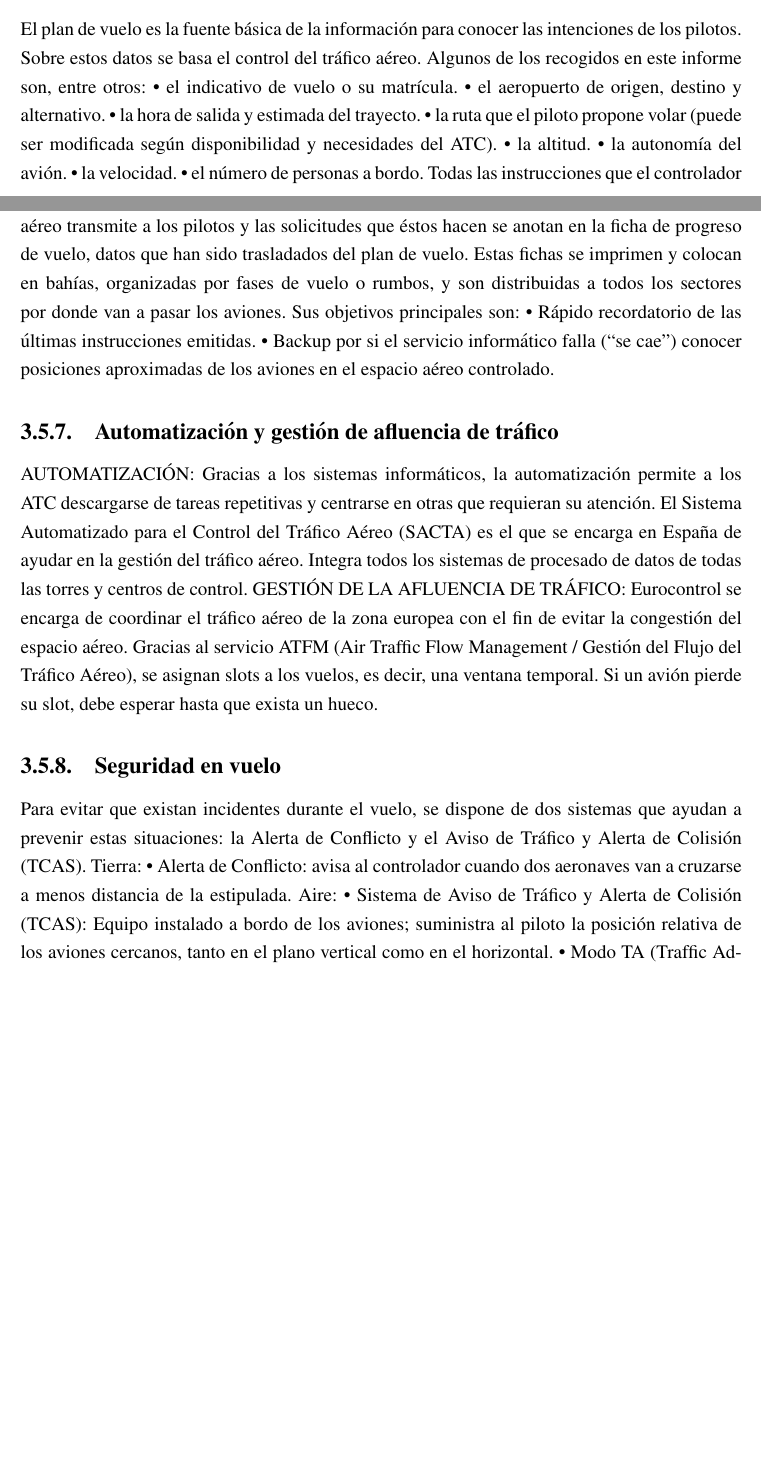
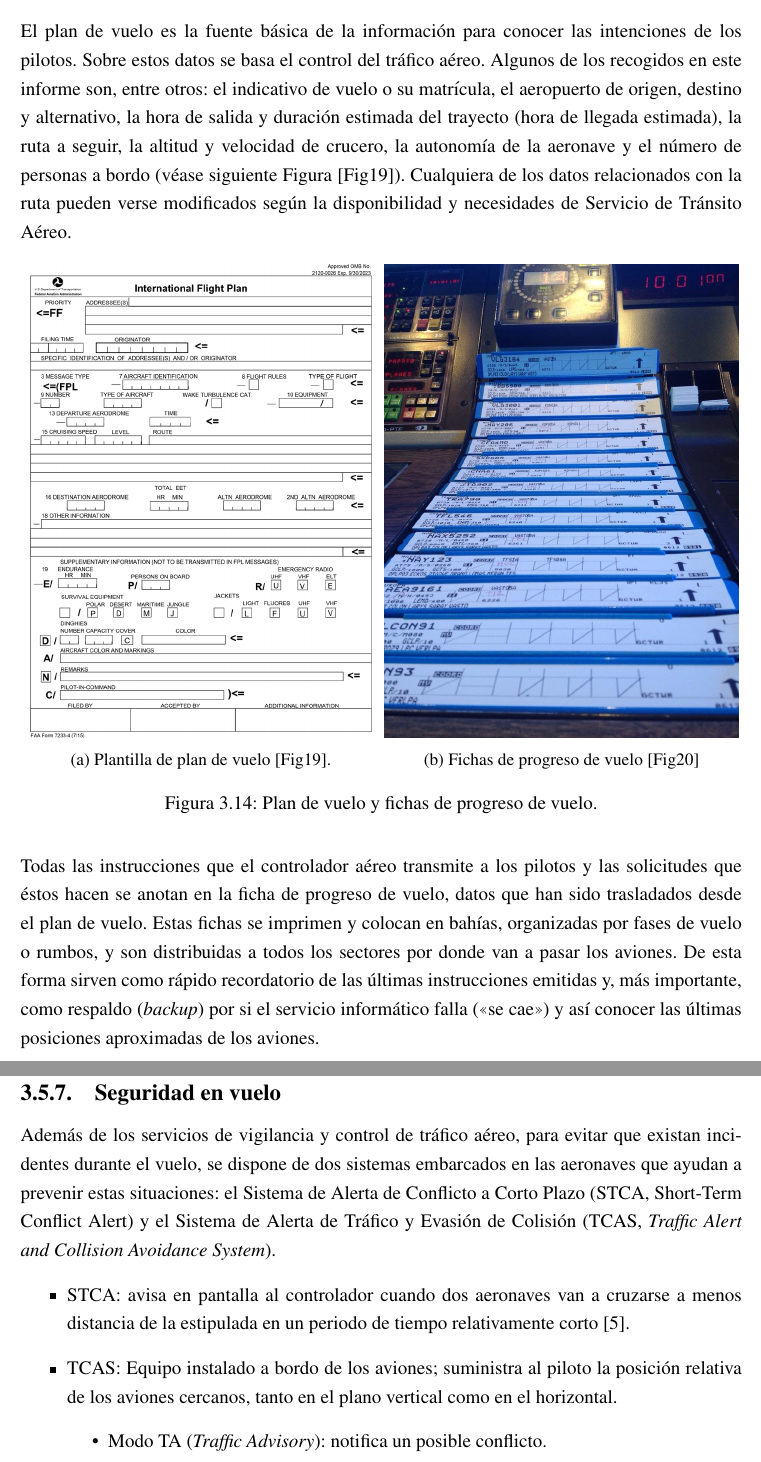
Before and after one commit to macgyver912/urjc-tfg, a LaTeX thesis (TFG - JaimeValle.tex, which reads content/chapters/StateOfArt.tex): two parts of pages 38 and 39 of 53 before the commit and two parts of pages 39 and 40 of 55 after it, joined at a grey line, cut so that both start at the same text, the shorter picture padded with empty space. Compiled offline with pdfLaTeX.

Commit message:
Casi completada la sección de Bases de la navegación aérea, a falta de Sistemas GNSS y navegación basada en prestaciones y ADS-B.

```diff
--- a/content/chapters/StateOfArt.tex
+++ b/content/chapters/StateOfArt.tex
@@ -436,56 +438,43 @@ Dado que el movimiento de aeronaves tiene carácter internacional es necesaria u
 \subsection{Plan y fichas de vuelo}
 \label{subsec:PlanFichasVuelo}
 
-El plan de vuelo es la fuente básica de la información para conocer las intenciones de los pilotos. Sobre estos datos se basa el control del tráfico aéreo. Algunos de los recogidos en este informe son, entre otros:
-• el indicativo de vuelo o su matrícula.
-• el aeropuerto de origen, destino y alternativo.
-• la hora de salida y estimada del trayecto.
-• la ruta que el piloto propone volar (puede ser modificada según disponibilidad y necesidades del ATC).
-• la altitud.
-• la autonomía del avión.
-• la velocidad.
-• el número de personas a bordo.
-Todas las instrucciones que el controlador aéreo transmite a los pilotos y las solicitudes que éstos hacen se anotan en la ficha de progreso de vuelo, datos que han sido trasladados del plan de vuelo. Estas fichas se imprimen y colocan en bahías, organizadas por fases de vuelo o rumbos, y son distribuidas a todos los sectores por donde van a pasar los aviones. Sus objetivos principales son:
-• Rápido recordatorio de las últimas instrucciones emitidas.
-• Backup por si el servicio informático falla (“se cae”) conocer posiciones aproximadas de los aviones en el espacio aéreo controlado.
+El plan de vuelo es la fuente básica de la información para conocer las intenciones de los pilotos. Sobre estos datos se basa el control del tráfico aéreo. Algunos de los recogidos en este informe son, entre otros: el indicativo de vuelo o su matrícula, el aeropuerto de origen, destino y alternativo, la hora de salida y duración estimada del trayecto (hora de llegada estimada), la ruta a seguir, la altitud y velocidad de crucero, la autonomía de la aeronave y el número de personas a bordo (véase siguiente Figura \citeFig{FlightPlan_url}). Cualquiera de los datos relacionados con la ruta pueden verse modificados según la disponibilidad y necesidades de Servicio de Tránsito Aéreo.
 
-%Imágenes extraídas de:
-%http://upload.wikimedia.org/wikipedia/commons/9/9e/International_flight_plan.png
-%https://twitter.com/controladores/status/541171761954709505/photo/1
+\begin{figure}[!hbtp]
+	\centering
+	\begin{subfigure}{0.5\textwidth}
+		\centering
+		\includegraphics[height=10.5cm]{images/content/FlightPlan.png}
+		\caption[Plantilla de plan de vuelo.]{Plantilla de plan de vuelo \citeFig{FlightPlan_url}.}
+		\label{fig:FlightPlan}
+	\end{subfigure}%
+	\begin{subfigure}{0.5\textwidth}
+		\centering
+		\includegraphics[height=10.5cm]{images/content/FlightStrips.jpg}
+		\caption[Fichas de progreso de vuelo.]{Fichas de progreso de vuelo \citeFig{FlightStrips_url}}
+		\label{fig:FlightStrips}
+	\end{subfigure}
+	\caption{Plan de vuelo y fichas de progreso de vuelo.}
+	\label{fig:FlightPlanFlightStrips}
+\end{figure}
+
+Todas las instrucciones que el controlador aéreo transmite a los pilotos y las solicitudes que éstos hacen se anotan en la ficha de progreso de vuelo, datos que han sido trasladados desde el plan de vuelo. Estas fichas se imprimen y colocan en bahías, organizadas por fases de vuelo o rumbos, y son distribuidas a todos los sectores por donde van a pasar los aviones. De esta forma sirven como rápido recordatorio de las últimas instrucciones emitidas y, más importante, como respaldo (\textit{backup}) por si el servicio informático falla (<<se cae>>) y así conocer las últimas posiciones aproximadas de los aviones.
 
 
 
-\subsection{Automatización y gestión de afluencia de tráfico}
-\label{subsec:AutomatizacionGestionTrafico}
-
-
-AUTOMATIZACIÓN:
-Gracias a los sistemas informáticos, la automatización permite a los ATC descargarse de tareas repetitivas y centrarse en otras que requieran su atención.
-El Sistema Automatizado para el Control del Tráfico Aéreo (SACTA) es el que se encarga en España de ayudar en la gestión del tráfico aéreo. Integra todos los sistemas de procesado de datos de todas las torres y centros de control.
-GESTIÓN DE LA AFLUENCIA DE TRÁFICO:
-Eurocontrol se encarga de coordinar el tráfico aéreo de la zona europea con el fin de evitar la congestión del espacio aéreo. Gracias al servicio ATFM (Air Traffic Flow Management / Gestión del Flujo del Tráfico Aéreo), se asignan slots a los vuelos, es decir, una ventana temporal. Si un avión pierde su slot, debe esperar hasta que exista un hueco.
-
-%Imágenes extraídas de:
-%Recursos propios. Fotografías en Adolfo Suárez Madrid-Barajas (LEMD/MAD). Autor: Jaime Valle Alonso.
-%http://i.ytimg.com/vi/Ja_IL8Fqofk/maxresdefault.jpg
-%https://twitter.com/controladores/status/556799521158881284/photo/1
-%http://upload.wikimedia.org/wikipedia/commons/thumb/b/b2/Eurocontrol_logo_2010.svg/474px-Eurocontrol_logo_2010.svg.png
-%http://www.enaire.es/csee/Satellite?blobcol=urldata&blobkey=id&blobtable=MungoBlobs&blobwhere=1237567460781&ssbinary=true
-
-
+\pagebreak
 
 \subsection{Seguridad en vuelo}
 \label{subsec:SeguridadVuelo}
 
-Para evitar que existan incidentes durante el vuelo, se dispone de dos sistemas que ayudan a prevenir estas situaciones: la Alerta de Conflicto y el Aviso de Tráfico y Alerta de Colisión (TCAS).
-Tierra:
-• Alerta de Conflicto: avisa al controlador cuando dos aeronaves van a cruzarse a menos distancia de la estipulada.
-Aire:
-• Sistema de Aviso de Tráfico y Alerta de Colisión (TCAS): Equipo instalado a bordo de los aviones; suministra al piloto la posición relativa de los aviones cercanos, tanto en el plano vertical como en el horizontal.
-• Modo TA (Traffic Advisory): notifica un posible conflicto.
-• Modo TA/RA (Traffic Advisory / Resolution Advisory): además indica cómo solucionar el conflicto.
-Para que estos datos sean recogidos es necesario que en las aeronaves que puedan cruzarse en su camino mantengan activado un transpondedor que trasmite toda la información antes relacionada.
+Además de los servicios de vigilancia y control de tráfico aéreo, para evitar que existan incidentes durante el vuelo, se dispone de dos sistemas embarcados en las aeronaves que ayudan a prevenir estas situaciones: el Sistema de Alerta de Conflicto a Corto Plazo (STCA, Short-Term Conflict Alert) y el Sistema de Alerta de Tráfico y Evasión de Colisión (TCAS, \textit{Traffic Alert and Collision Avoidance System}).
 
-%Imágenes extraídas de:
-%http://www.lvnl.nl/binaries/content/gallery/luchtverkeersleiding/luchtverkeersleiding/stca.jpg
-%http://www.austrianaviationart.org/b737/tcas/tcas2.jpg
+\begin{itemize}
+
+	\item STCA: avisa en pantalla al controlador cuando dos aeronaves van a cruzarse a menos distancia de la estipulada en un periodo de tiempo relativamente corto \cite{STCA}.
+
+	\item TCAS: Equipo instalado a bordo de los aviones; suministra al piloto la posición relativa de los aviones cercanos, tanto en el plano vertical como en el horizontal.
+
+	\begin{itemize}
+		\item Modo TA (\textit{Traffic Advisory}): notifica un posible conflicto.
+		\item Modo TA/RA (\textit{Traffic Advisory / Resolution Advisory}): además indica cómo solucionar el conflicto.
```
Also changed, not shown: content/bib/Bibliography.bib (+19 -1 lines), content/bib/FigureSources.bib (+40 -0 lines), TFG - JaimeValle.pdf, images/content/FlightPlan.png (added), images/content/FlightStrips.jpg (added), images/content/STCA.jpg (added), images/content/TCAS.jpg (added), content/chapters/StateOfArt.tex (33 more changed lines).
